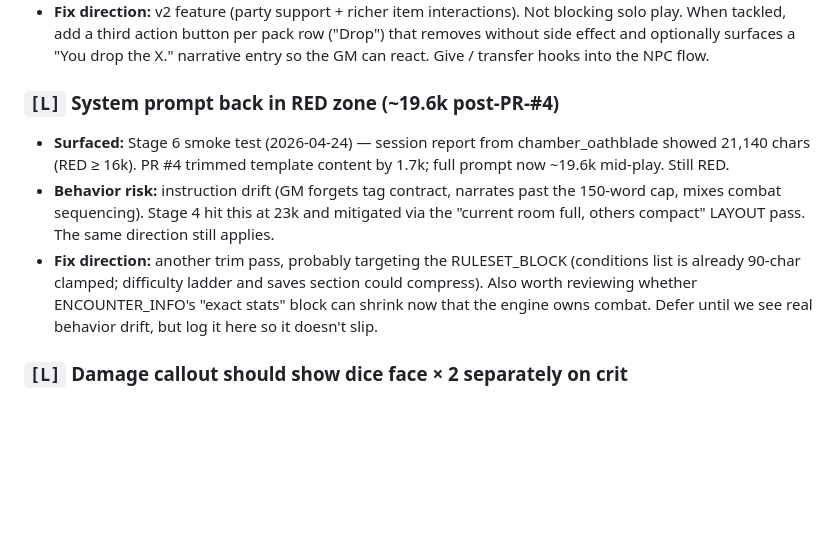
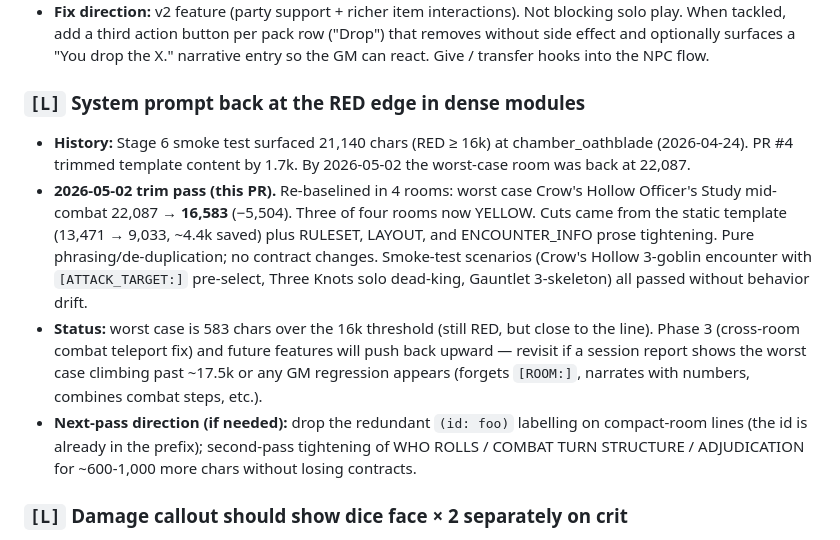
Before and after one commit to joshmace/gm-ai-dungeon-crawler, a Markdown page: BACKLOG.md, the part around the change. Drawn GitHub-style; blank space fills up the shorter version.

Commit message:
DOCS: update BACKLOG — RED-zone item amended for 2026-05-02 trim pass
Re-baselined the system prompt sizes in 4 representative rooms; logged
the 5.5k cut from this PR (worst case 22,087 → 16,583), the three of
four rooms that dropped to YELLOW, and the smoke-test pass. Reframed
the entry from 'back in RED' to 'at the RED edge in dense modules' and
listed the next-pass direction if Phase 3 pushes the worst case back
over ~17.5k.

Co-Authored-By: Claude Opus 4.7 (1M context) <noreply@anthropic.com>

```diff
--- a/BACKLOG.md
+++ b/BACKLOG.md
@@ -180,21 +180,29 @@ Open polish items surfaced during the v1 refactor smoke tests, folded in from `P
   effect and optionally surfaces a "You drop the X." narrative entry
   so the GM can react. Give / transfer hooks into the NPC flow.
 
-### `[L]` System prompt back in RED zone (~19.6k post-PR-#4)
+### `[L]` System prompt back at the RED edge in dense modules
 
-- **Surfaced:** Stage 6 smoke test (2026-04-24) — session report from
-  chamber_oathblade showed 21,140 chars (RED ≥ 16k). PR #4 trimmed
-  template content by 1.7k; full prompt now ~19.6k mid-play. Still RED.
-- **Behavior risk:** instruction drift (GM forgets tag contract,
-  narrates past the 150-word cap, mixes combat sequencing). Stage 4
-  hit this at 23k and mitigated via the "current room full, others
-  compact" LAYOUT pass. The same direction still applies.
-- **Fix direction:** another trim pass, probably targeting the
-  RULESET_BLOCK (conditions list is already 90-char clamped;
-  difficulty ladder and saves section could compress). Also worth
-  reviewing whether ENCOUNTER_INFO's "exact stats" block can shrink
-  now that the engine owns combat. Defer until we see real behavior
-  drift, but log it here so it doesn't slip.
+- **History:** Stage 6 smoke test surfaced 21,140 chars (RED ≥ 16k) at
+  chamber_oathblade (2026-04-24). PR #4 trimmed template content by
+  1.7k. By 2026-05-02 the worst-case room was back at 22,087.
+- **2026-05-02 trim pass (this PR).** Re-baselined in 4 rooms: worst
+  case Crow's Hollow Officer's Study mid-combat 22,087 → **16,583**
+  (−5,504). Three of four rooms now YELLOW. Cuts came from the static
+  template (13,471 → 9,033, ~4.4k saved) plus RULESET, LAYOUT, and
+  ENCOUNTER_INFO prose tightening. Pure phrasing/de-duplication; no
+  contract changes. Smoke-test scenarios (Crow's Hollow 3-goblin
+  encounter with `[ATTACK_TARGET:]` pre-select, Three Knots solo
+  dead-king, Gauntlet 3-skeleton) all passed without behavior drift.
+- **Status:** worst case is 583 chars over the 16k threshold (still
+  RED, but close to the line). Phase 3 (cross-room combat teleport
+  fix) and future features will push back upward — revisit if a
+  session report shows the worst case climbing past ~17.5k or any
+  GM regression appears (forgets `[ROOM:]`, narrates with numbers,
+  combines combat steps, etc.).
+- **Next-pass direction (if needed):** drop the redundant `(id: foo)`
+  labelling on compact-room lines (the id is already in the prefix);
+  second-pass tightening of WHO ROLLS / COMBAT TURN STRUCTURE /
+  ADJUDICATION for ~600-1,000 more chars without losing contracts.
 
 ### `[L]` Damage callout should show dice face × 2 separately on crit
 
```
